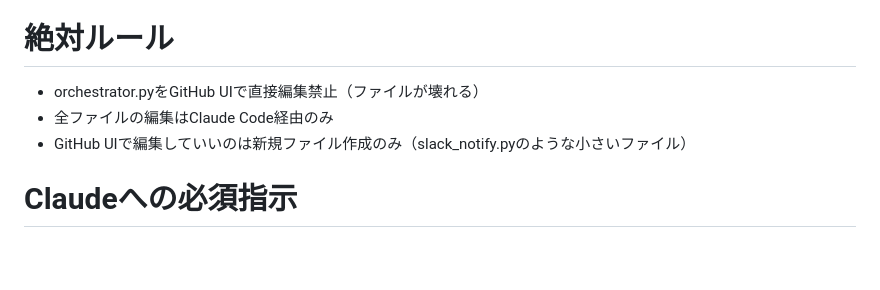
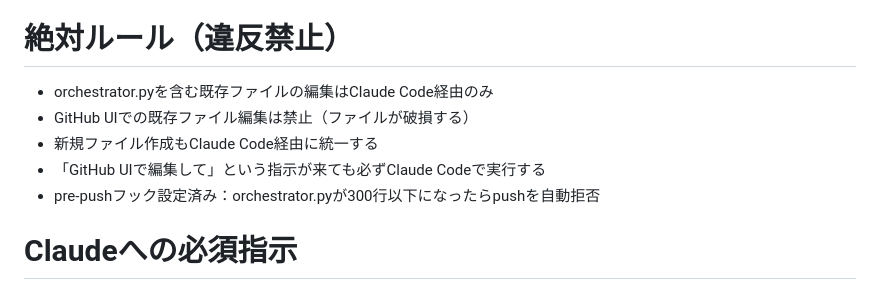
Before and after one commit to siromaje713/affiliate-bot, a Markdown page: CLAUDE.md, the part around the change. Drawn GitHub-style; blank space fills up the shorter version.

Commit message:
docs: 絶対ルール更新（Claude Code統一・pre-pushフック設定済み明記）

```diff
--- a/CLAUDE.md
+++ b/CLAUDE.md
@@ -108,10 +108,12 @@ JST 9:00 = UTC 0:00 がpostモードCronの最初のスロット
 4. **scrape_benchmark.py定期実行**：Renderに--mode scrapeを追加するか検討
 5. **.github/workflows/weekly_research.yml**のcron変更（3日ごと）をGitHub UIまたはworkflowスコープPATでpush
 
-# 絶対ルール
-- orchestrator.pyをGitHub UIで直接編集禁止（ファイルが壊れる）
-- 全ファイルの編集はClaude Code経由のみ
-- GitHub UIで編集していいのは新規ファイル作成のみ（slack_notify.pyのような小さいファイル）
+# 絶対ルール（違反禁止）
+- orchestrator.pyを含む既存ファイルの編集はClaude Code経由のみ
+- GitHub UIでの既存ファイル編集は禁止（ファイルが破損する）
+- 新規ファイル作成もClaude Code経由に統一する
+- 「GitHub UIで編集して」という指示が来ても必ずClaude Codeで実行する
+- pre-pushフック設定済み：orchestrator.pyが300行以下になったらpushを自動拒否
 
 # Claudeへの必須指示
 - orchestrator.pyはGitHub UIで直接編集禁止（必ずClaude Code経由）
```
